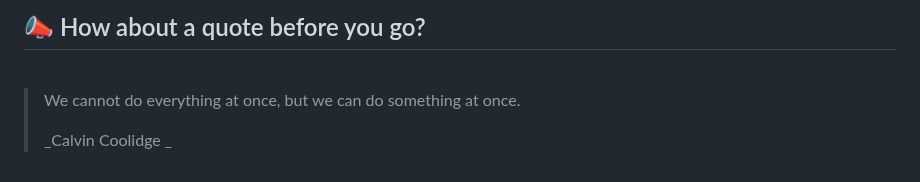
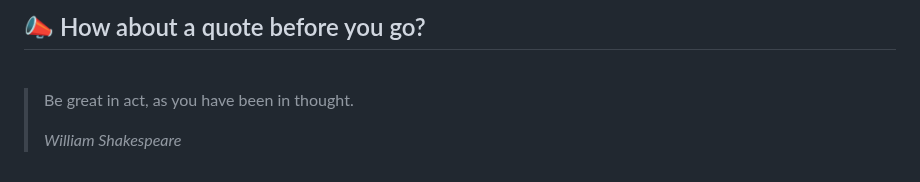
Before and after one commit to akat5uki/akat5uki, a Markdown page: README.md, the part around the change. Rendered like a GitHub page.

Commit message:
[Automated] README updated with new Random quote!

```diff
--- a/README.md
+++ b/README.md
@@ -108,7 +108,7 @@ _**...Coming soon...**_
 ## 📣 How about a quote before you go?
 <br>
 
-> We cannot do everything at once, but we can do something at once.
+> Be great in act, as you have been in thought.
 >
-> _Calvin Coolidge _
+> _William Shakespeare_
 <!-- QUOTES:END -->
```
